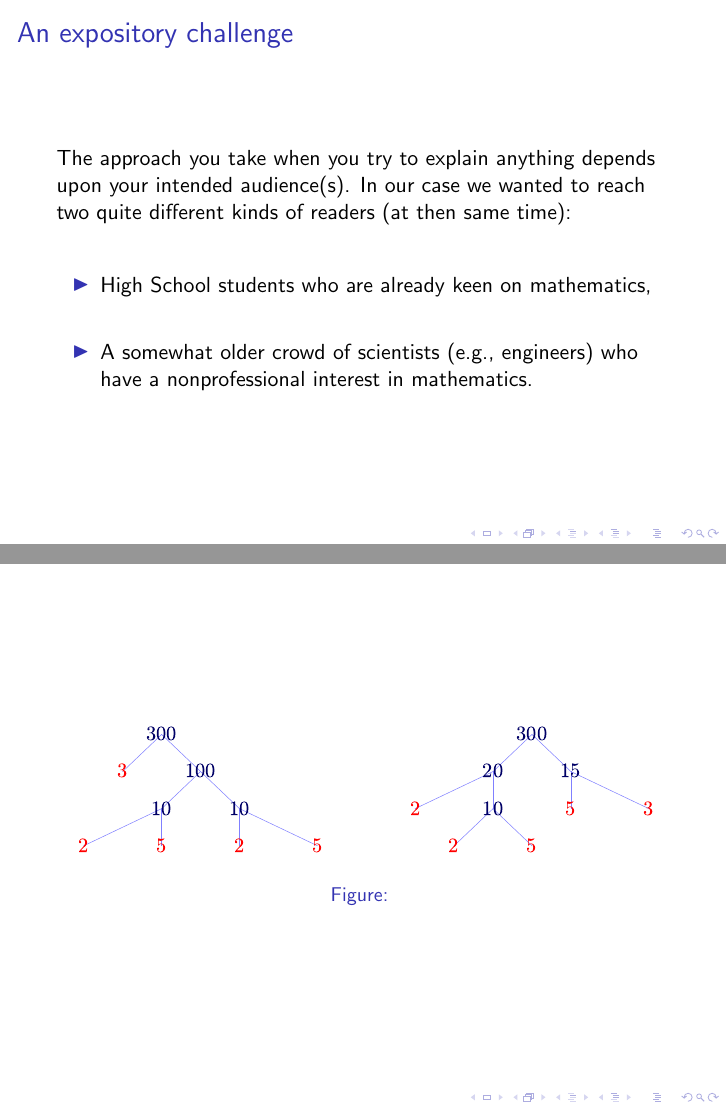
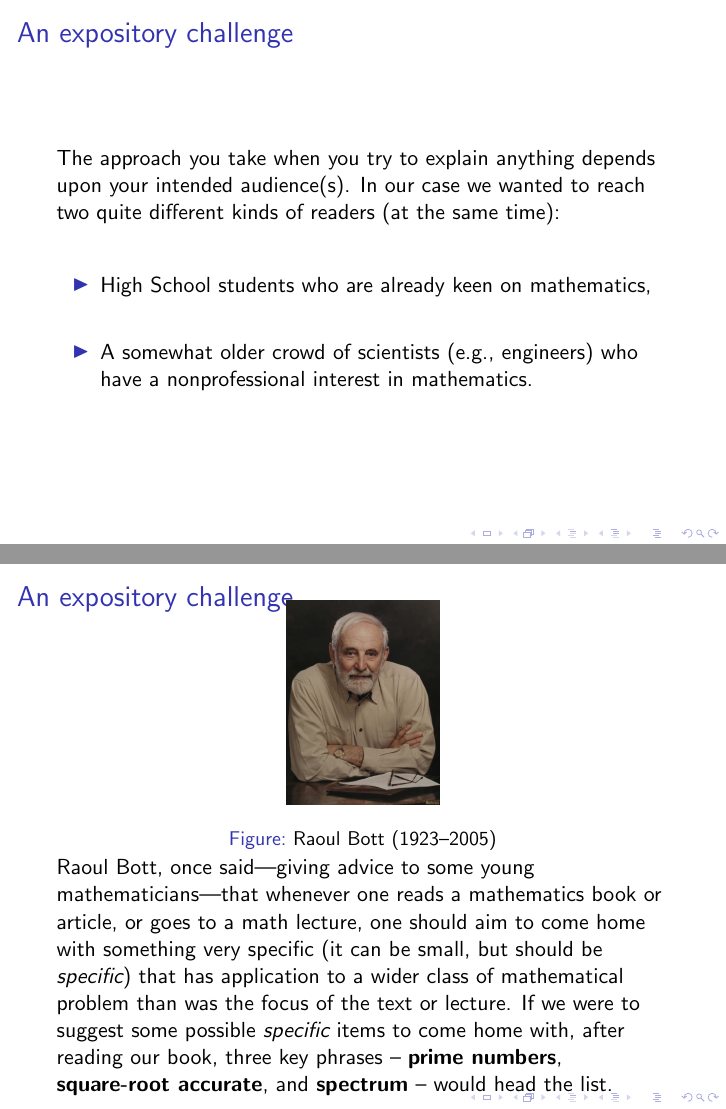
Before and after one commit to williamstein/rh, LaTeX slides (rh/slides.tex): pages 4 and 5 of 6, joined at a grey line. Compiled offline with pdfLaTeX.

Commit message:
auto-commit

```diff
--- a/rh/slides.tex
+++ b/rh/slides.tex
@@ -128,14 +128,26 @@ theorems or more at once.''
 \end{frame}
 \begin{frame}
 \frametitle{An expository challenge}
-     The approach you take when you try to explain anything depends upon your intended audience(s).  In our case we wanted to reach two quite different kinds of readers (at then same time):
+     The approach you take when you try to explain anything depends upon your intended audience(s).  In our case we wanted to reach two quite different kinds of readers (at the same time):
      \vskip20pt
      \begin{itemize} \item High School students who are already keen on mathematics,
         \vskip20pt
      \item A somewhat  older crowd of scientists (e.g., engineers)  who have a nonprofessional interest in mathematics.
      \end{itemize}
 \end{frame}
-\begin{frame}
+\begin{frame}\frametitle{An expository challenge}
+\ill{raoulbott}{0.25}{Raoul Bott (1923--2005)\label{fig:bott}}
+
+Raoul Bott, once
+said---giving advice to some young mathematicians---that whenever one
+reads a mathematics book or article, or goes to a math lecture, one
+should aim to come home with something very specific (it can be small,
+but should be {\em specific}) that has application to a wider class of
+mathematical problem than was the focus of the text or lecture.  If we
+were to suggest some possible {\em specific} items to come home with,
+after reading our book, three key phrases -- {\bf prime numbers}, {\bf
+  square-root accurate}, and {\bf spectrum} -- would head the
+list.
 
 
 \illtwo{factor_tree_300_a}{factor_tree_300_b}{.47}
```
